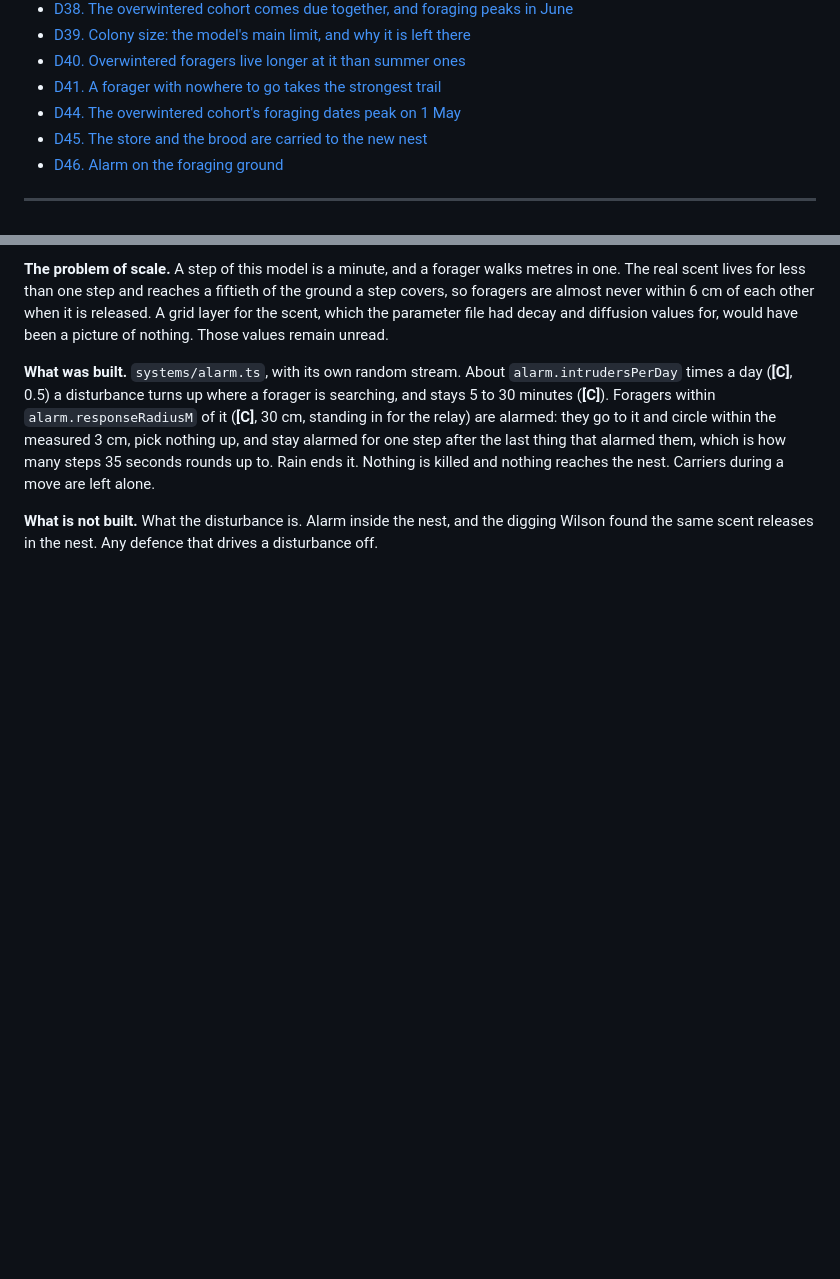
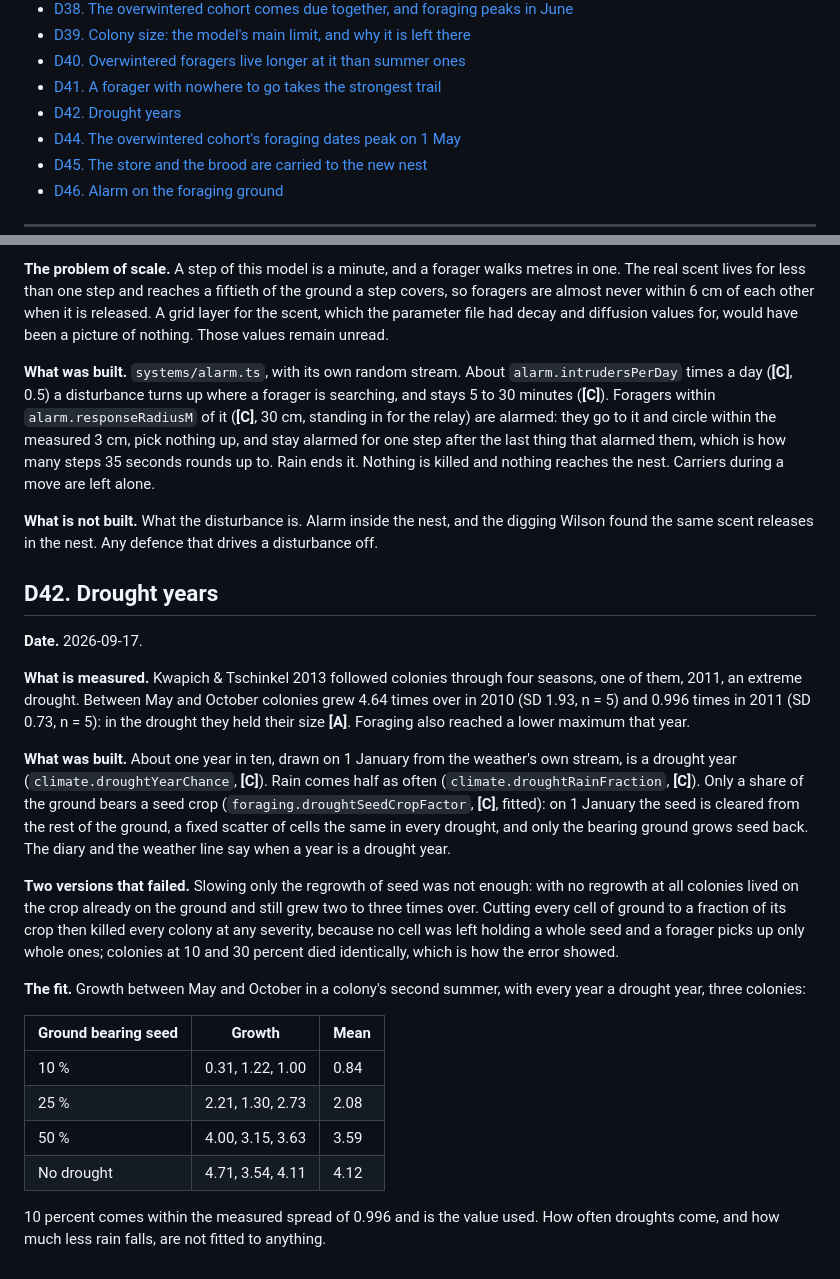
Before and after one commit to Adiezc/ANThill-Sim, a Markdown page: docs/DECISIONS.md, 2 parts joined by grey strips. Drawn GitHub-style; blank space fills up the shorter version.

Commit message:
docs: D42, drought years and their fit; science rows for lifespan, alarm, carrying and drought
Co-Authored-By: Claude Opus 5 <noreply@anthropic.com>

```diff
--- a/docs/DECISIONS.md
+++ b/docs/DECISIONS.md
@@ -51,6 +51,7 @@ says so. The current state of the model is summarised in the README and in `VALI
 - [D39. Colony size: the model's main limit, and why it is left there](#d39-colony-size-the-models-main-limit-and-why-it-is-left-there)
 - [D40. Overwintered foragers live longer at it than summer ones](#d40-overwintered-foragers-live-longer-at-it-than-summer-ones)
 - [D41. A forager with nowhere to go takes the strongest trail](#d41-a-forager-with-nowhere-to-go-takes-the-strongest-trail)
+- [D42. Drought years](#d42-drought-years)
 - [D44. The overwintered cohort's foraging dates peak on 1 May](#d44-the-overwintered-cohorts-foraging-dates-peak-on-1-may)
 - [D45. The store and the brood are carried to the new nest](#d45-the-store-and-the-brood-are-carried-to-the-new-nest)
 - [D46. Alarm on the foraging ground](#d46-alarm-on-the-foraging-ground)
@@ -1467,3 +1468,38 @@ Rain ends it. Nothing is killed and nothing reaches the nest. Carriers during a
 
 **What is not built.** What the disturbance is. Alarm inside the nest, and the digging Wilson found the
 same scent releases in the nest. Any defence that drives a disturbance off.
+
+## D42. Drought years
+
+**Date.** 2026-09-17.
+
+**What is measured.** Kwapich & Tschinkel 2013 followed colonies through four seasons, one of them,
+2011, an extreme drought. Between May and October colonies grew 4.64 times over in 2010 (SD 1.93,
+n = 5) and 0.996 times in 2011 (SD 0.73, n = 5): in the drought they held their size **[A]**. Foraging
+also reached a lower maximum that year.
+
+**What was built.** About one year in ten, drawn on 1 January from the weather's own stream, is a
+drought year (`climate.droughtYearChance`, **[C]**). Rain comes half as often
+(`climate.droughtRainFraction`, **[C]**). Only a share of the ground bears a seed crop
+(`foraging.droughtSeedCropFactor`, **[C]**, fitted): on 1 January the seed is cleared from the rest of
+the ground, a fixed scatter of cells the same in every drought, and only the bearing ground grows seed
+back. The diary and the weather line say when a year is a drought year.
+
+**Two versions that failed.** Slowing only the regrowth of seed was not enough: with no regrowth at all
+colonies lived on the crop already on the ground and still grew two to three times over. Cutting every
+cell of ground to a fraction of its crop then killed every colony at any severity, because no cell was
+left holding a whole seed and a forager picks up only whole ones; colonies at 10 and 30 percent died
+identically, which is how the error showed.
+
+**The fit.** Growth between May and October in a colony's second summer, with every year a drought
+year, three colonies:
+
+| Ground bearing seed | Growth | Mean |
+|---|---|---|
+| 10 % | 0.31, 1.22, 1.00 | 0.84 |
+| 25 % | 2.21, 1.30, 2.73 | 2.08 |
+| 50 % | 4.00, 3.15, 3.63 | 3.59 |
+| No drought | 4.71, 3.54, 4.11 | 4.12 |
+
+10 percent comes within the measured spread of 0.996 and is the value used. How often droughts come,
+and how much less rain falls, are not fitted to anything.
```
Also changed, not shown: docs/SCIENCE.md (+4 -3 lines).
